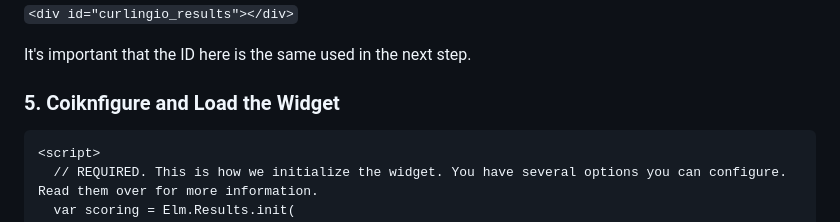
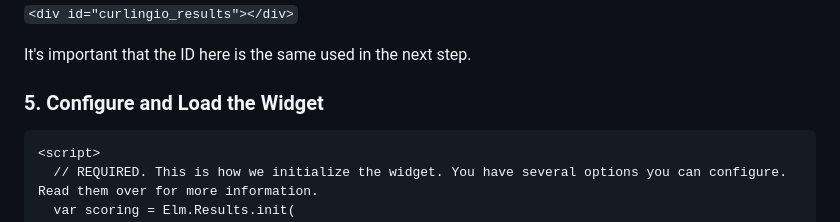
Before and after one commit to pairshaped/curlingio-results, a Markdown page: README.md, the part around the change. Drawn GitHub-style.

Commit message:
Fixed a typo

````diff
--- a/README.md
+++ b/README.md
@@ -53,7 +53,7 @@ You'll want to include the bootstrap 4 styles if they aren't already being inclu
 
 It's important that the ID here is the same used in the next step.
 
-### 5. Coiknfigure and Load the Widget
+### 5. Configure and Load the Widget
 
 ```
 <script>
````
